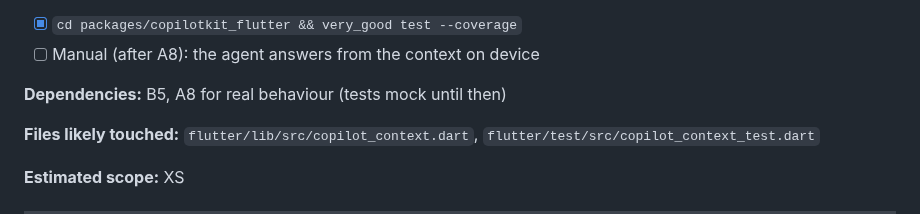
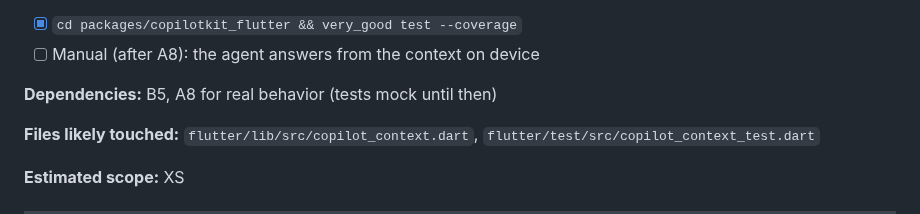
Before and after one commit to VGVentures/copilotkit_flutter_sdk, a Markdown page: tasks/todo.md, the part around the change. Drawn GitHub-style.

```diff
--- a/tasks/todo.md
+++ b/tasks/todo.md
@@ -383,7 +383,7 @@ Fixtures: `text_stream.jsonl`, `frontend_tool_call.jsonl` (streamed args), `stat
 - [x] `cd packages/copilotkit_flutter && very_good test --coverage`
 - [ ] Manual (after A8): the agent answers from the context on device
 
-**Dependencies:** B5, A8 for real behaviour (tests mock until then)
+**Dependencies:** B5, A8 for real behavior (tests mock until then)
 
 **Files likely touched:** `flutter/lib/src/copilot_context.dart`, `flutter/test/src/copilot_context_test.dart`
 
```
Also changed, not shown: docs/requirements.md (+4 -4 lines), tasks/plan.md (+2 -2 lines).
